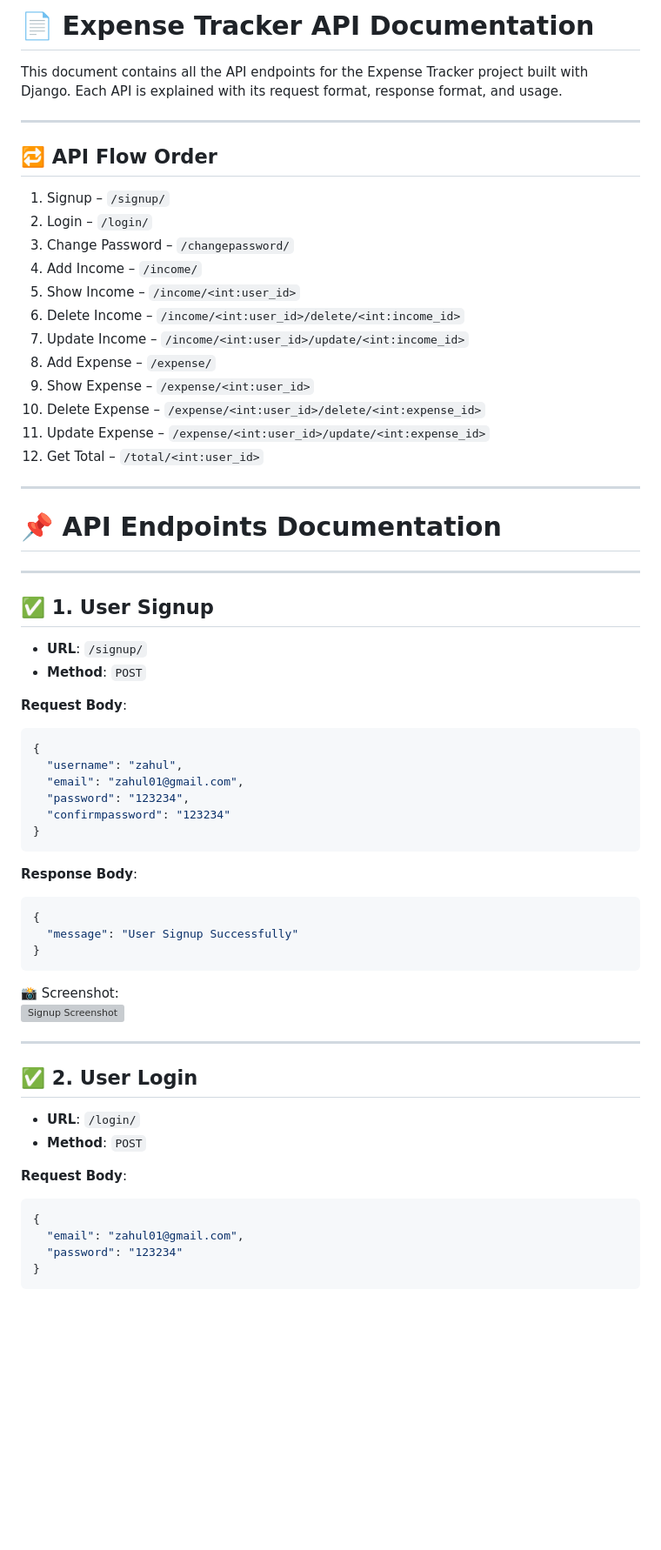
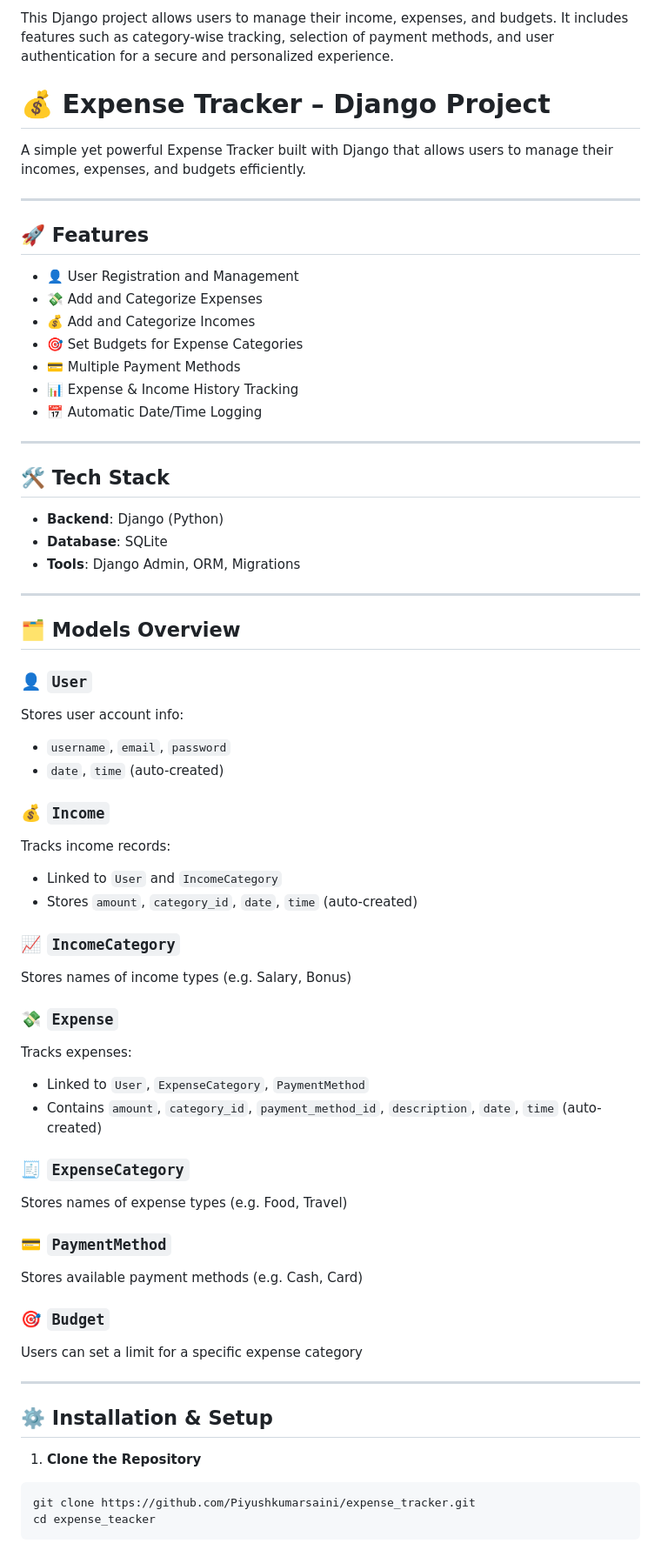
Before and after one commit to Piyushkumarsaini/expense_tracker, a Markdown page: API_DOCS.md, the part around one of its changes. Shown at 87% size. GitHub-like rendering; blank space fills up the shorter version; grey boxes are pictures that could not be loaded.

````diff
--- a/API_DOCS.md
+++ b/API_DOCS.md
@@ -1,67 +1,70 @@
-# 📄 Expense Tracker API Documentation
+This Django project allows users to manage their income, expenses, and budgets.
+It includes features such as category-wise tracking, selection of payment methods, and user authentication for a secure and personalized experience.
 
-This document contains all the API endpoints for the Expense Tracker project built with Django. Each API is explained with its request format, response format, and usage.
+# 💰 Expense Tracker – Django Project
+
+A simple yet powerful Expense Tracker built with Django that allows users to manage their incomes, expenses, and budgets efficiently.
 
 ---
 
-## 🔁 API Flow Order
+## 🚀 Features
 
-1. Signup – `/signup/`
-2. Login – `/login/`
-3. Change Password – `/changepassword/`
-4. Add Income – `/income/`
-5. Show Income – `/income/<int:user_id>`
-6. Delete Income – `/income/<int:user_id>/delete/<int:income_id>`
-7. Update Income – `/income/<int:user_id>/update/<int:income_id>`
-8. Add Expense – `/expense/`
-9. Show Expense – `/expense/<int:user_id>`
-10. Delete Expense – `/expense/<int:user_id>/delete/<int:expense_id>`
-11. Update Expense – `/expense/<int:user_id>/update/<int:expense_id>`
-12. Get Total – `/total/<int:user_id>`
+- 👤 User Registration and Management
+- 💸 Add and Categorize Expenses
+- 💰 Add and Categorize Incomes
+- 🎯 Set Budgets for Expense Categories
+- 💳 Multiple Payment Methods
+- 📊 Expense & Income History Tracking
+- 📅 Automatic Date/Time Logging
 
 ---
 
-# 📌 API Endpoints Documentation
+## 🛠️ Tech Stack
+
+- **Backend**: Django (Python)
+- **Database**: SQLite
+- **Tools**: Django Admin, ORM, Migrations
 
 ---
 
-## ✅ 1. User Signup
+## 🗂️ Models Overview
 
-- **URL**: `/signup/`
-- **Method**: `POST`
+### 👤 `User`
+Stores user account info:
+- `username`, `email`, `password`
+- `date`, `time` (auto-created)
 
-**Request Body**:
-```json
-{
-  "username": "zahul",
-  "email": "zahul01@gmail.com",
-  "password": "123234",
-  "confirmpassword": "123234"
-}
-```
+### 💰 `Income`
+Tracks income records:
+- Linked to `User` and `IncomeCategory`
+- Stores `amount`, `category_id`, `date`, `time` (auto-created)
 
-**Response Body**:
-```json
-{
-  "message": "User Signup Successfully"
-}
-```
 
-📸 Screenshot:
-![Signup Screenshot](screenshort/signup.png)
+### 📈 `IncomeCategory`
+Stores names of income types (e.g. Salary, Bonus)
+
+### 💸 `Expense`
+Tracks expenses:
+- Linked to `User`, `ExpenseCategory`, `PaymentMethod`
+- Contains `amount`, `category_id`, `payment_method_id`, `description`, `date`, `time` (auto-created)
+
+### 🧾 `ExpenseCategory`
+Stores names of expense types (e.g. Food, Travel)
+
+### 💳 `PaymentMethod`
+Stores available payment methods (e.g. Cash, Card)
+
+### 🎯 `Budget`
+Users can set a limit for a specific expense category
 
 ---
 
-## ✅ 2. User Login
+## ⚙️ Installation & Setup
 
-- **URL**: `/login/`
-- **Method**: `POST`
+1. **Clone the Repository**
 
-**Request Body**:
-```json
-{
-  "email": "zahul01@gmail.com",
-  "password": "123234"
-}
+```bash
+git clone https://github.com/Piyushkumarsaini/expense_tracker.git
+cd expense_teacker
 ```
 
````
Also changed, not shown: other parts of API_DOCS.md (+56 -244 lines).
